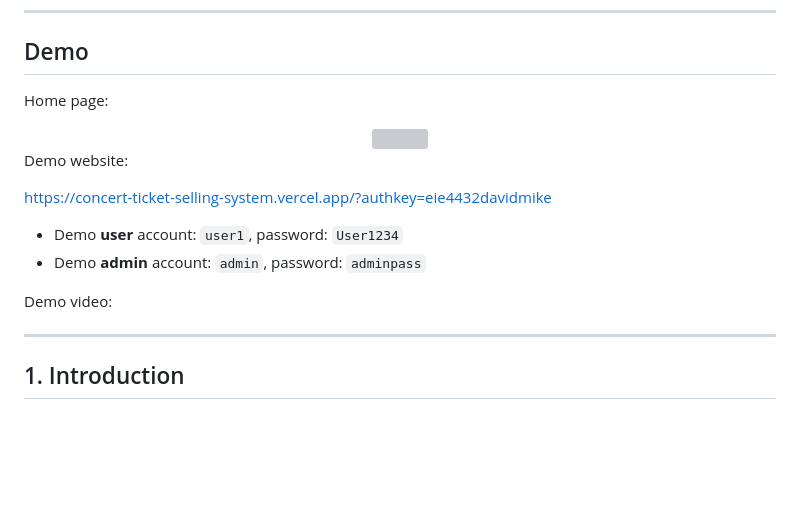
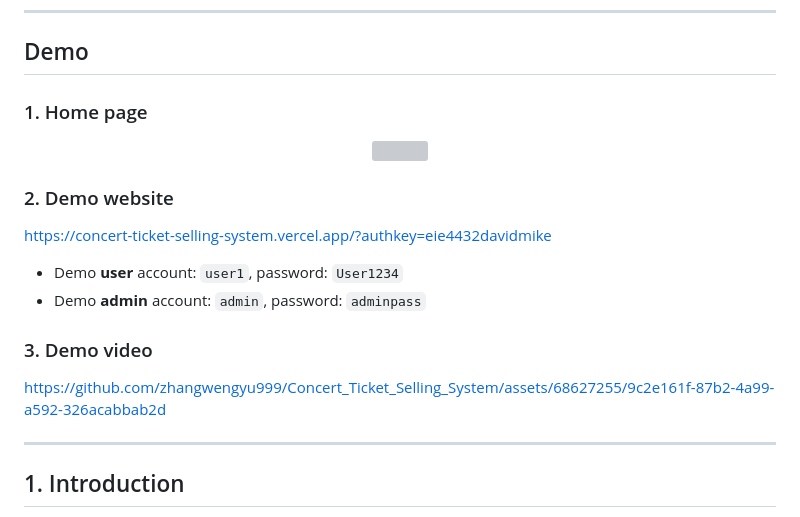
Before and after one commit to zhangwengyu999/Concert_Ticket_Selling_System, a Markdown page: README.md, the part around the change. GitHub-like rendering; blank space fills up the shorter version; grey boxes are pictures that could not be loaded.

```diff
--- a/README.md
+++ b/README.md
@@ -15,20 +15,20 @@
 
 ## Demo
 
-Home page:
+### 1. Home page
 
 <center><img src="./img/home.png" width="90%"></center>
 
-Demo website:
+### 2. Demo website
 
 [https://concert-ticket-selling-system.vercel.app/?authkey=eie4432davidmike](https://concert-ticket-selling-system.vercel.app/?authkey=eie4432davidmike)
 
 - Demo **user** account: `user1`, password: `User1234`
 - Demo **admin** account: `admin`, password: `adminpass`
 
-Demo video:
+### 3. Demo video
 
-
+https://github.com/zhangwengyu999/Concert_Ticket_Selling_System/assets/68627255/9c2e161f-87b2-4a99-a592-326acabbab2d
 
 ---
 
```
